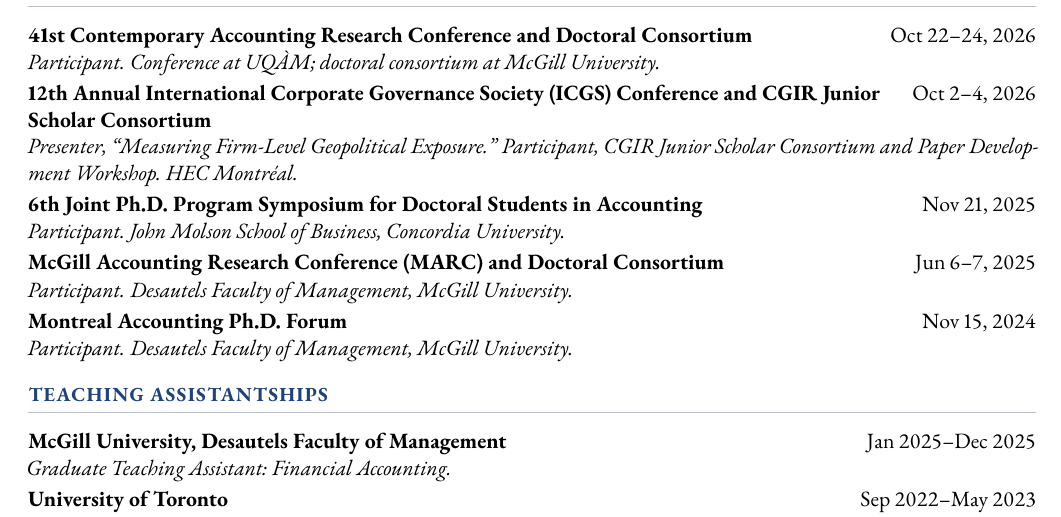
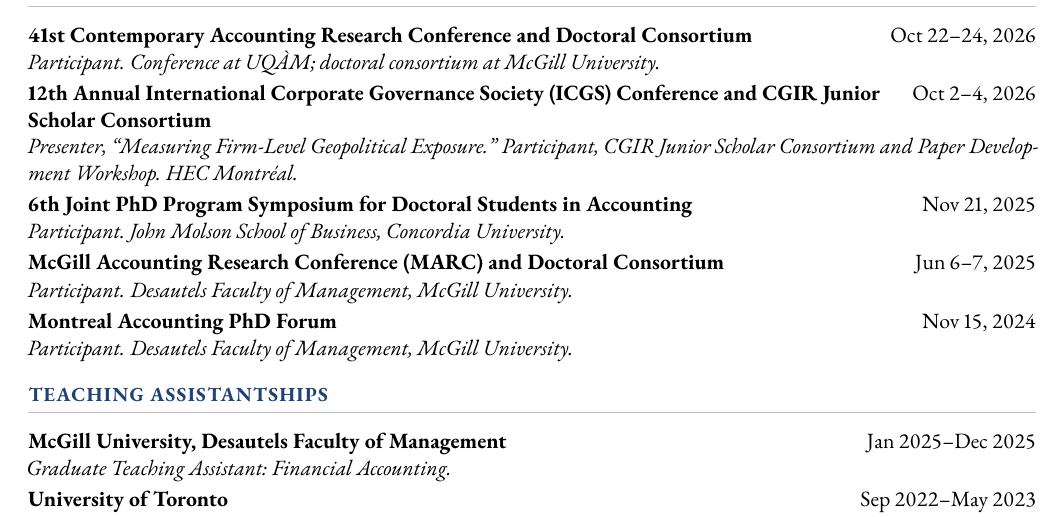
Before and after one commit to MingjieC/mingjiecao.com, a LaTeX CV (cv/cv.tex): part of page 2 of 2, cut so that both start at the same text. Compiled offline with pdfLaTeX.

Commit message:
Use official PhD spelling for two event names in CV
Co-Authored-By: Claude Opus 5.5 <noreply@anthropic.com>

```diff
--- a/cv/cv.tex
+++ b/cv/cv.tex
@@ -158,11 +158,11 @@
 \entry{12th Annual International Corporate Governance Society (ICGS) Conference and CGIR Junior Scholar Consortium}{Oct 2--4, 2026}
   {Presenter, ``Measuring Firm-Level Geopolitical Exposure.'' Participant, CGIR Junior Scholar
    Consortium and Paper Development Workshop. HEC Montréal.}
-\entry{6th Joint Ph.D. Program Symposium for Doctoral Students in Accounting}{Nov 21, 2025}
+\entry{6th Joint PhD Program Symposium for Doctoral Students in Accounting}{Nov 21, 2025}
   {Participant. John Molson School of Business, Concordia University.}
 \entry{McGill Accounting Research Conference (MARC) and Doctoral Consortium}{Jun 6--7, 2025}
   {Participant. Desautels Faculty of Management, McGill University.}
-\entry{Montreal Accounting Ph.D. Forum}{Nov 15, 2024}
+\entry{Montreal Accounting PhD Forum}{Nov 15, 2024}
   {Participant. Desautels Faculty of Management, McGill University.}
 
 % ---------- Teaching assistantships ----------
```
Also changed, not shown: files/Mingjie_Cao_CV.pdf.
